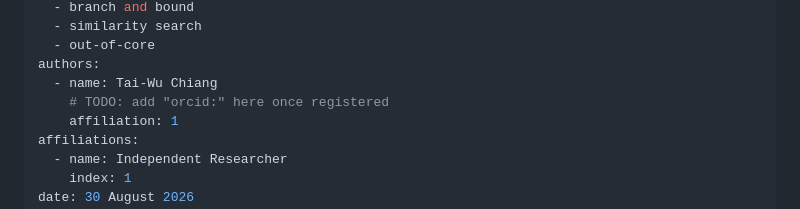
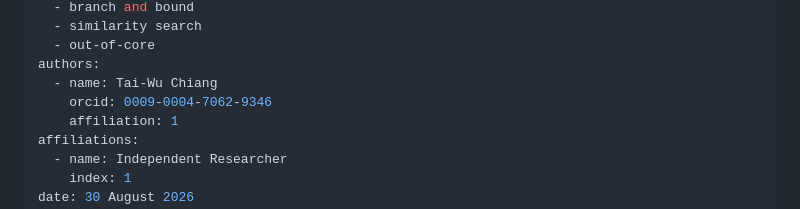
Before and after one commit to taiwuchiang-gmail/hierarchical-pca-search, a Markdown page: paper.md, the part around the change. Drawn GitHub-style.

Commit message:
Add author ORCID to JOSS paper
Co-Authored-By: Claude Fable 5 <noreply@anthropic.com>

```diff
--- a/paper.md
+++ b/paper.md
@@ -10,7 +10,7 @@ tags:
   - out-of-core
 authors:
   - name: Tai-Wu Chiang
-    # TODO: add "orcid:" here once registered
+    orcid: 0009-0004-7062-9346
     affiliation: 1
 affiliations:
   - name: Independent Researcher
```
